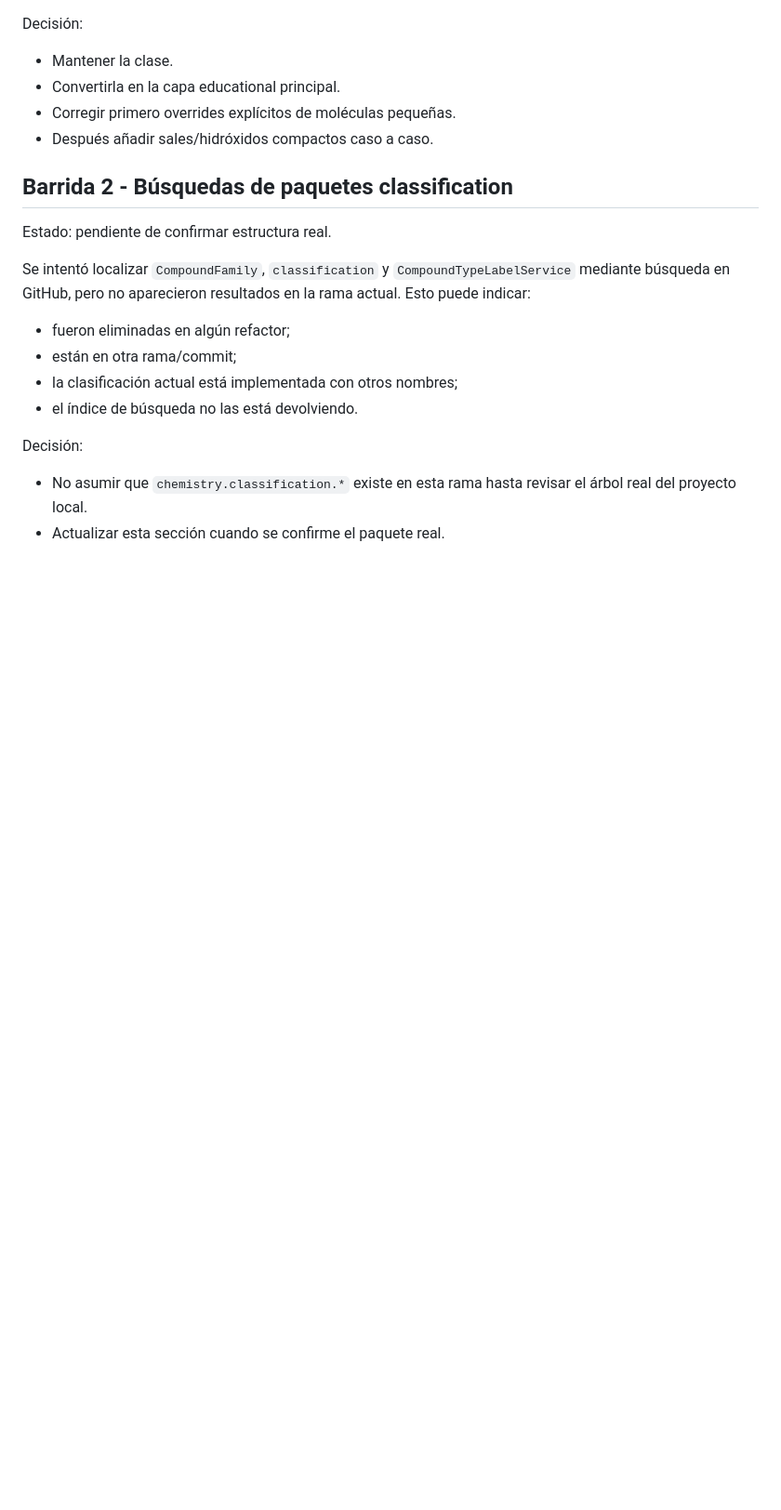
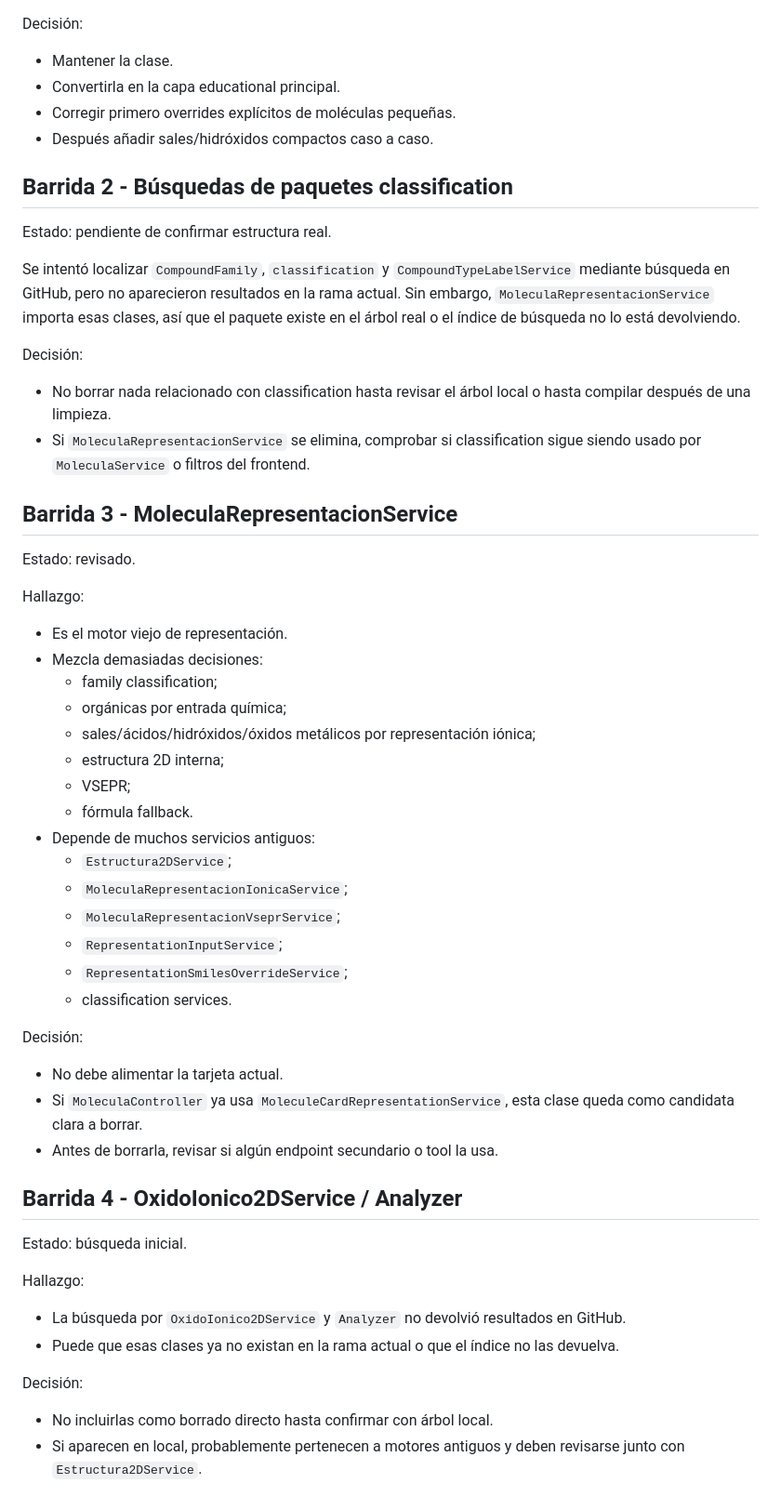
Before and after one commit to l-rivas-v95/ChemistryLab, a Markdown page: ChemistryLab/docs/BACKEND_CLEANUP_MATRIX.md, the part around one of its changes. Shown at 93% size. Drawn GitHub-style; blank space fills up the shorter version.

Commit message:
Record representation service cleanup findings

```diff
--- a/ChemistryLab/docs/BACKEND_CLEANUP_MATRIX.md
+++ b/ChemistryLab/docs/BACKEND_CLEANUP_MATRIX.md
@@ -315,14 +315,51 @@ Decisión:
 
 Estado: pendiente de confirmar estructura real.
 
-Se intentó localizar `CompoundFamily`, `classification` y `CompoundTypeLabelService` mediante búsqueda en GitHub, pero no aparecieron resultados en la rama actual. Esto puede indicar:
-
-- fueron eliminadas en algún refactor;
-- están en otra rama/commit;
-- la clasificación actual está implementada con otros nombres;
-- el índice de búsqueda no las está devolviendo.
+Se intentó localizar `CompoundFamily`, `classification` y `CompoundTypeLabelService` mediante búsqueda en GitHub, pero no aparecieron resultados en la rama actual. Sin embargo, `MoleculaRepresentacionService` importa esas clases, así que el paquete existe en el árbol real o el índice de búsqueda no lo está devolviendo.
 
 Decisión:
 
-- No asumir que `chemistry.classification.*` existe en esta rama hasta revisar el árbol real del proyecto local.
-- Actualizar esta sección cuando se confirme el paquete real.
+- No borrar nada relacionado con classification hasta revisar el árbol local o hasta compilar después de una limpieza.
+- Si `MoleculaRepresentacionService` se elimina, comprobar si classification sigue siendo usado por `MoleculaService` o filtros del frontend.
+
+## Barrida 3 - MoleculaRepresentacionService
+
+Estado: revisado.
+
+Hallazgo:
+
+- Es el motor viejo de representación.
+- Mezcla demasiadas decisiones:
+  - family classification;
+  - orgánicas por entrada química;
+  - sales/ácidos/hidróxidos/óxidos metálicos por representación iónica;
+  - estructura 2D interna;
+  - VSEPR;
+  - fórmula fallback.
+- Depende de muchos servicios antiguos:
+  - `Estructura2DService`;
+  - `MoleculaRepresentacionIonicaService`;
+  - `MoleculaRepresentacionVseprService`;
+  - `RepresentationInputService`;
+  - `RepresentationSmilesOverrideService`;
+  - classification services.
+
+Decisión:
+
+- No debe alimentar la tarjeta actual.
+- Si `MoleculaController` ya usa `MoleculeCardRepresentationService`, esta clase queda como candidata clara a borrar.
+- Antes de borrarla, revisar si algún endpoint secundario o tool la usa.
+
+## Barrida 4 - OxidoIonico2DService / Analyzer
+
+Estado: búsqueda inicial.
+
+Hallazgo:
+
+- La búsqueda por `OxidoIonico2DService` y `Analyzer` no devolvió resultados en GitHub.
+- Puede que esas clases ya no existan en la rama actual o que el índice no las devuelva.
+
+Decisión:
+
+- No incluirlas como borrado directo hasta confirmar con árbol local.
+- Si aparecen en local, probablemente pertenecen a motores antiguos y deben revisarse junto con `Estructura2DService`.
```
Also changed, not shown: other parts of ChemistryLab/docs/BACKEND_CLEANUP_MATRIX.md (+5 -5 lines).
